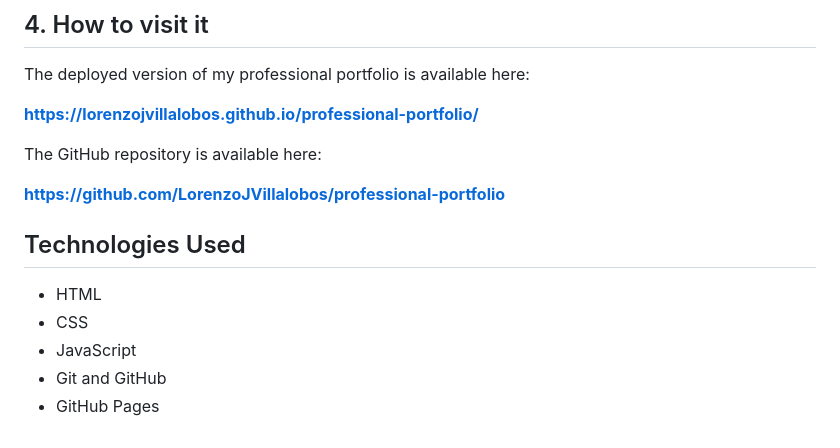
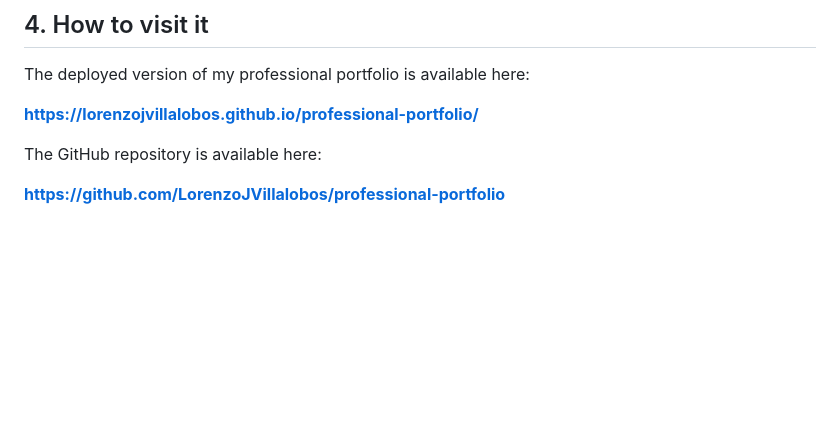
Before and after one commit to LorenzoJVillalobos/professional-portfolio, a Markdown page: README.md, the part around the change. Rendered like a GitHub page; blank space fills up the shorter version.

Commit message:
Delete 'Technologies Used' section from README
Removed the 'Technologies Used' section from README.

```diff
--- a/README.md
+++ b/README.md
@@ -44,11 +44,3 @@ The deployed version of my professional portfolio is available here:
 The GitHub repository is available here:
 
 **https://github.com/LorenzoJVillalobos/professional-portfolio**
-
-## Technologies Used
-
-- HTML
-- CSS
-- JavaScript
-- Git and GitHub
-- GitHub Pages
```
